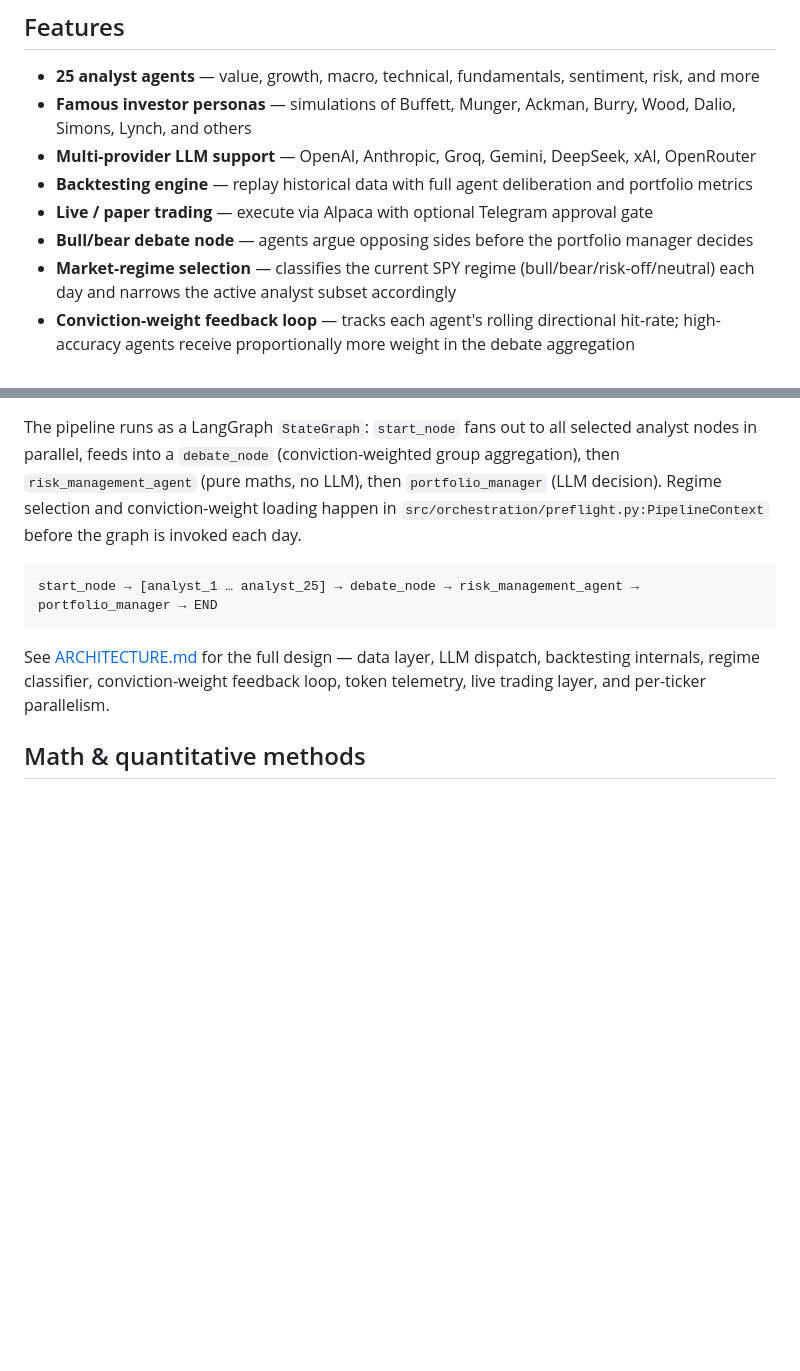
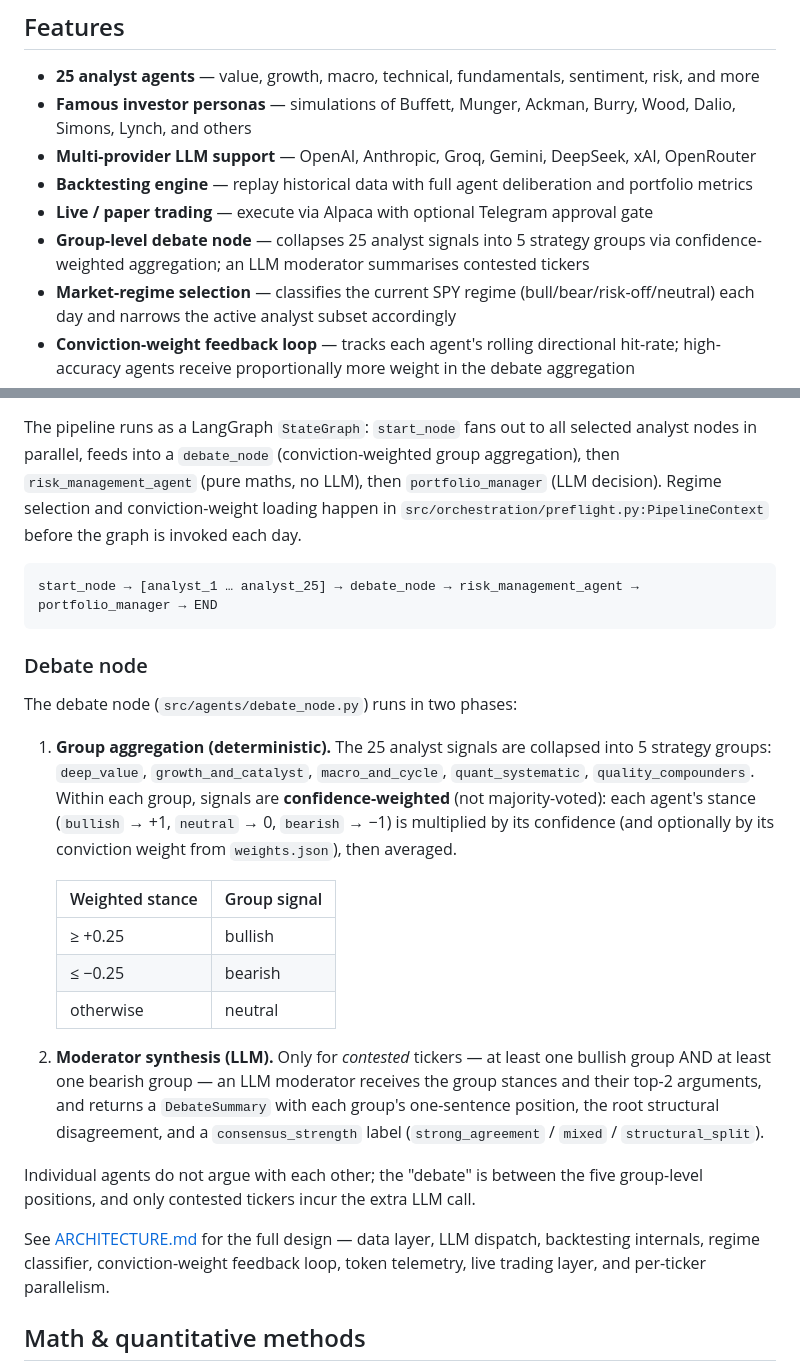
Before and after one commit to quorai/quorai, a Markdown page: README.md, 2 parts joined by grey strips. GitHub-like rendering; blank space fills up the shorter version.

Commit message:
docs: document debate node mechanics in README
Replaces the misleading "agents argue opposing sides" bullet with an
accurate description of the two-phase mechanism: confidence-weighted
group aggregation (deterministic, ±0.25 thresholds) followed by an LLM
moderator pass that runs only for contested tickers.

Co-Authored-By: Claude Sonnet 4.6 <noreply@anthropic.com>

````diff
--- a/README.md
+++ b/README.md
@@ -55,7 +55,7 @@ The `backtester` console script is installed by `uv sync`. For all options see [
 - **Multi-provider LLM support** — OpenAI, Anthropic, Groq, Gemini, DeepSeek, xAI, OpenRouter
 - **Backtesting engine** — replay historical data with full agent deliberation and portfolio metrics
 - **Live / paper trading** — execute via Alpaca with optional Telegram approval gate
-- **Bull/bear debate node** — agents argue opposing sides before the portfolio manager decides
+- **Group-level debate node** — collapses 25 analyst signals into 5 strategy groups via confidence-weighted aggregation; an LLM moderator summarises contested tickers
 - **Market-regime selection** — classifies the current SPY regime (bull/bear/risk-off/neutral) each day and narrows the active analyst subset accordingly
 - **Conviction-weight feedback loop** — tracks each agent's rolling directional hit-rate; high-accuracy agents receive proportionally more weight in the debate aggregation
 - **Signal logging + forward-return labeling** — persists every per-agent-per-ticker signal to JSONL during a backtest run; a separate labeler attaches 1d/5d/20d forward returns so hit-rates can be computed
@@ -105,6 +105,22 @@ The pipeline runs as a LangGraph `StateGraph`: `start_node` fans out to all sele
 ```
 start_node → [analyst_1 … analyst_25] → debate_node → risk_management_agent → portfolio_manager → END
 ```
+
+### Debate node
+
+The debate node (`src/agents/debate_node.py`) runs in two phases:
+
+1. **Group aggregation (deterministic).** The 25 analyst signals are collapsed into 5 strategy groups: `deep_value`, `growth_and_catalyst`, `macro_and_cycle`, `quant_systematic`, `quality_compounders`. Within each group, signals are **confidence-weighted** (not majority-voted): each agent's stance (`bullish` → +1, `neutral` → 0, `bearish` → −1) is multiplied by its confidence (and optionally by its conviction weight from `weights.json`), then averaged.
+
+   | Weighted stance | Group signal |
+   |---|---|
+   | ≥ +0.25 | bullish |
+   | ≤ −0.25 | bearish |
+   | otherwise | neutral |
+
+2. **Moderator synthesis (LLM).** Only for *contested* tickers — at least one bullish group AND at least one bearish group — an LLM moderator receives the group stances and their top-2 arguments, and returns a `DebateSummary` with each group's one-sentence position, the root structural disagreement, and a `consensus_strength` label (`strong_agreement` / `mixed` / `structural_split`).
+
+Individual agents do not argue with each other; the "debate" is between the five group-level positions, and only contested tickers incur the extra LLM call.
 
 See [ARCHITECTURE.md](ARCHITECTURE.md) for the full design — data layer, LLM dispatch, backtesting internals, regime classifier, conviction-weight feedback loop, token telemetry, live trading layer, and per-ticker parallelism.
 
````
